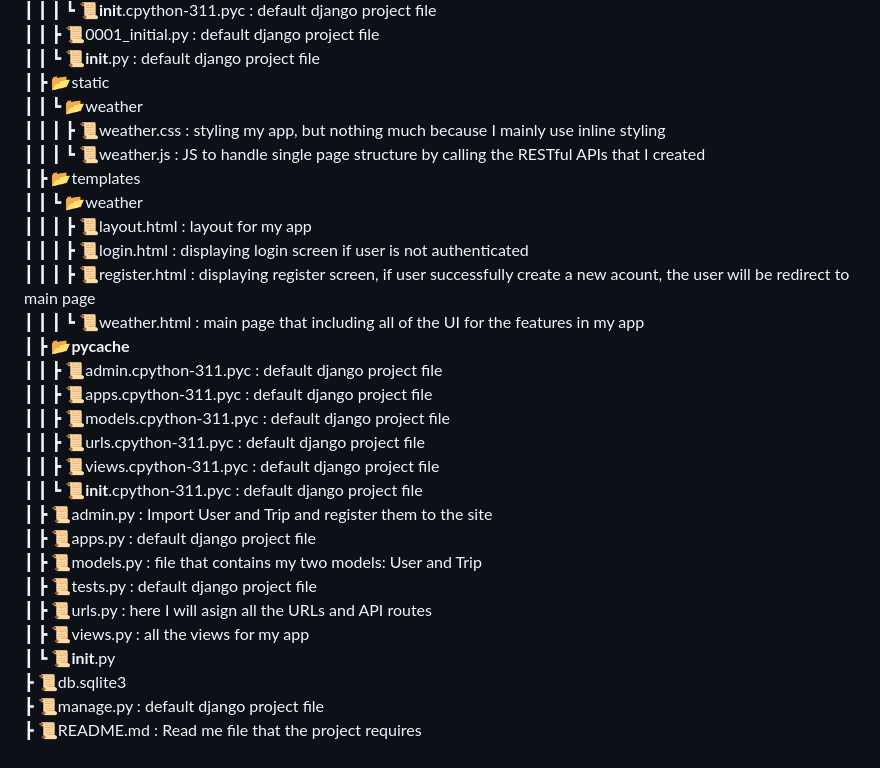
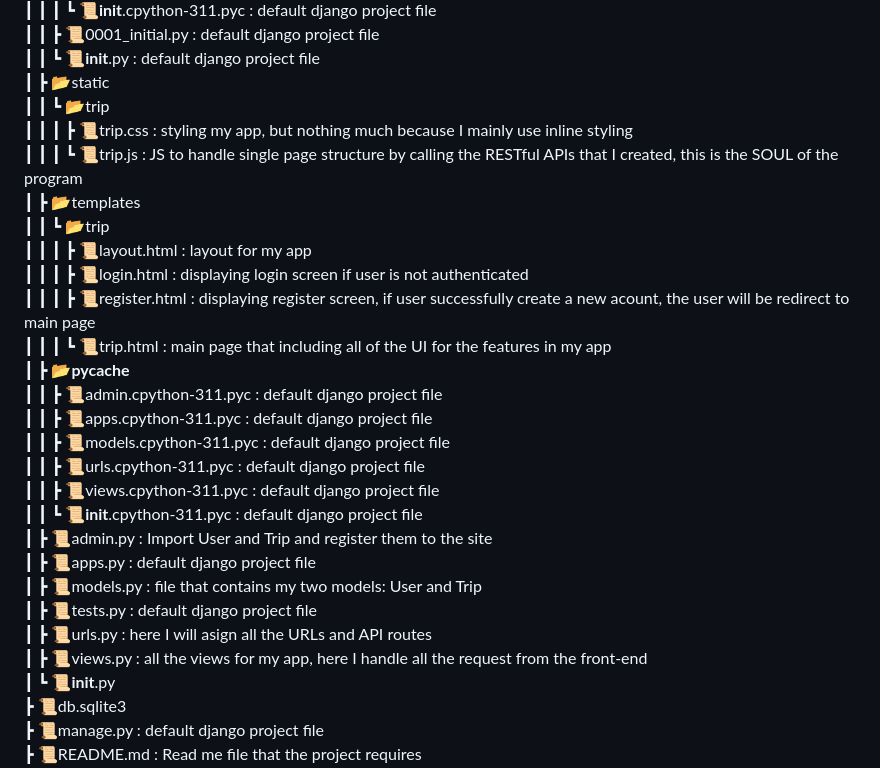
Before and after one commit to VuKhoa23/WhereAndWhen, a Markdown page: README.md, the part around the change. GitHub-like rendering.

```diff
--- a/README.md
+++ b/README.md
@@ -79,15 +79,15 @@ So, user can have everything they want for a trip manager using my application.
  ┃ ┃ ┣ 📜0001_initial.py : default django project file \
  ┃ ┃ ┗ 📜**init**.py : default django project file \
  ┃ ┣ 📂static \
- ┃ ┃ ┗ 📂weather \
- ┃ ┃ ┃ ┣ 📜weather.css : styling my app, but nothing much because I mainly use inline styling \
- ┃ ┃ ┃ ┗ 📜weather.js : JS to handle single page structure by calling the RESTful APIs that I created \
+ ┃ ┃ ┗ 📂trip \
+ ┃ ┃ ┃ ┣ 📜trip.css : styling my app, but nothing much because I mainly use inline styling \
+ ┃ ┃ ┃ ┗ 📜trip.js : JS to handle single page structure by calling the RESTful APIs that I created, this is the SOUL of the program \
  ┃ ┣ 📂templates \
- ┃ ┃ ┗ 📂weather \
+ ┃ ┃ ┗ 📂trip \
  ┃ ┃ ┃ ┣ 📜layout.html : layout for my app \
  ┃ ┃ ┃ ┣ 📜login.html : displaying login screen if user is not authenticated \
  ┃ ┃ ┃ ┣ 📜register.html : displaying register screen, if user successfully create a new acount, the user will be redirect to main page \
- ┃ ┃ ┃ ┗ 📜weather.html : main page that including all of the UI for the features in my app \
+ ┃ ┃ ┃ ┗ 📜trip.html : main page that including all of the UI for the features in my app \
  ┃ ┣ 📂**pycache** \
  ┃ ┃ ┣ 📜admin.cpython-311.pyc : default django project file \
  ┃ ┃ ┣ 📜apps.cpython-311.pyc : default django project file <br/>
@@ -100,7 +100,7 @@ So, user can have everything they want for a trip manager using my application.
  ┃ ┣ 📜models.py : file that contains my two models: User and Trip \
  ┃ ┣ 📜tests.py : default django project file \
  ┃ ┣ 📜urls.py : here I will asign all the URLs and API routes \
- ┃ ┣ 📜views.py : all the views for my app \
+ ┃ ┣ 📜views.py : all the views for my app, here I handle all the request from the front-end \
  ┃ ┗ 📜**init**.py \
  ┣ 📜db.sqlite3 \
  ┣ 📜manage.py : default django project file \
```
